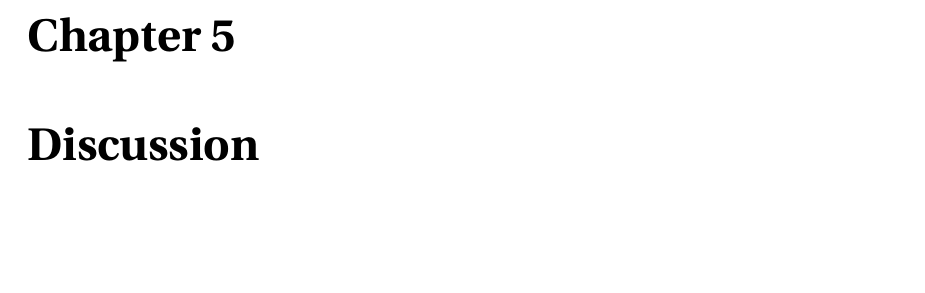
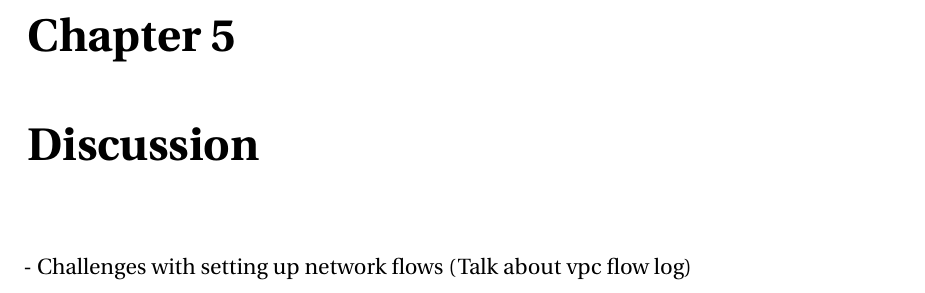
Before and after one commit to SaigaGentil/Bachelor-s-Thesis-CEaM-LaTeX, a LaTeX thesis (main.tex, which reads 70. Discussion/discussion.tex): part of page 35 of 39, cut so that both start at the same text, the shorter picture padded with empty space. Compiled offline with pdfLaTeX.

Commit message:
Added placeholder to talk about VPC flow log

```diff
--- a/70. Discussion/discussion.tex
+++ b/70. Discussion/discussion.tex
@@ -3,3 +3,5 @@
 % ------------------------------------------------------------------------
 
 \chapter{Discussion}
+
+- Challenges with setting up network flows (Talk about vpc flow log)
```
